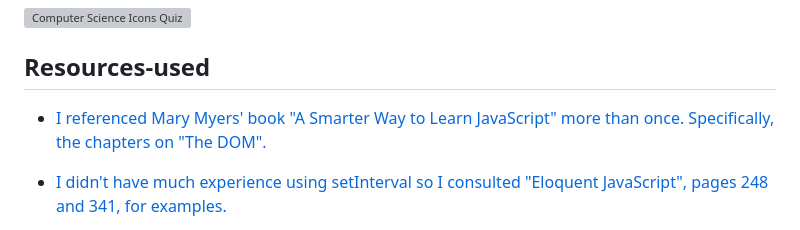
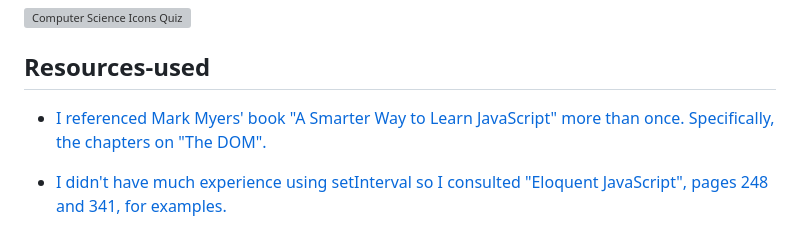
Before and after one commit to AmyShafer/CS-Icons-Quiz, a Markdown page: README.md, the part around the change. GitHub-like rendering; grey boxes are pictures that could not be loaded.

Commit message:
fixed typo in readme

```diff
--- a/README.md
+++ b/README.md
@@ -28,7 +28,7 @@ The following image shows the website is action!
 
 ## Resources-used
 
-* <a href="http://www.asmarterwaytolearn.com/js/index-of-exercises.html" target="_blank"> I referenced Mary Myers' book "A Smarter Way to Learn JavaScript" more than once. Specifically, the chapters on "The DOM".</a>
+* <a href="http://www.asmarterwaytolearn.com/js/index-of-exercises.html" target="_blank"> I referenced Mark Myers' book "A Smarter Way to Learn JavaScript" more than once. Specifically, the chapters on "The DOM".</a>
 
 * <a href="https://eloquentjavascript.net/" target="_blank"> I didn't have much experience using setInterval so I consulted "Eloquent JavaScript", pages 248 and 341, for examples.</a>
 
```
